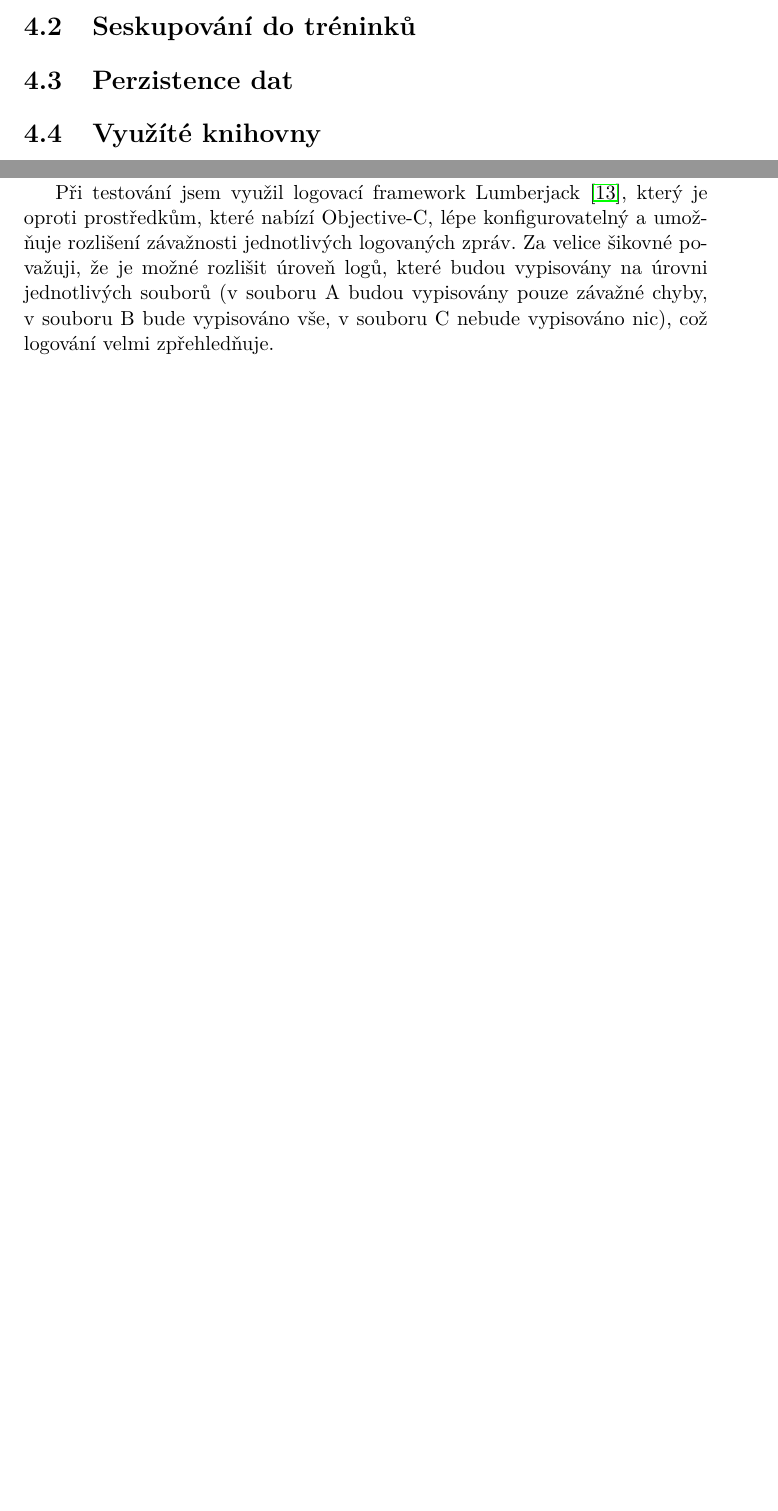
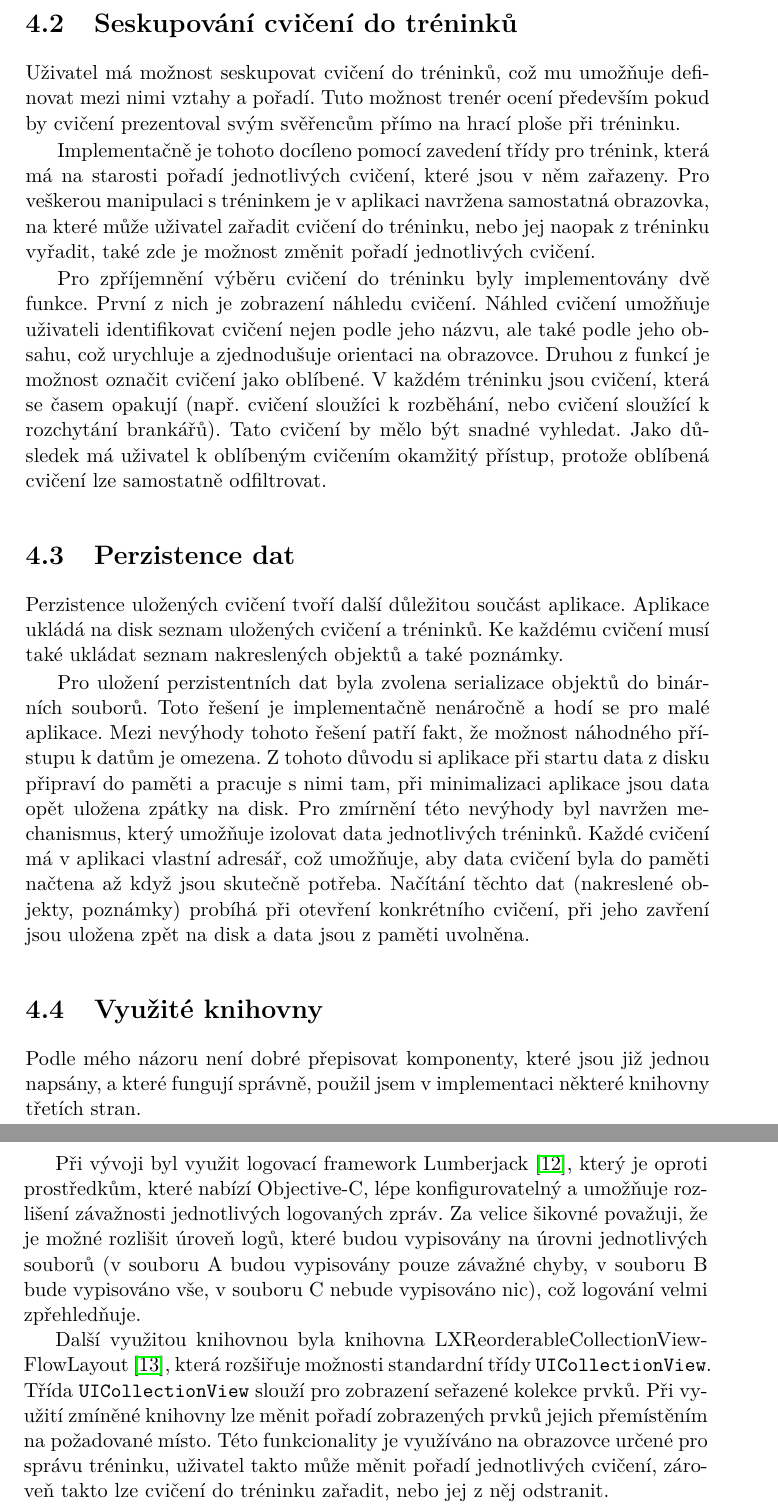
Before and after one commit to olejnjak/floorball-coach, a LaTeX thesis (text/BP_Olejník_Jakub_2014.tex): two parts of pages 39 and 41 of 53 before the commit and two parts of pages 40 and 41 of 55 after it, joined at a grey line, cut so that both start at the same text, the shorter picture padded with empty space. Compiled offline with pdfLaTeX.

Commit message:
Doplnena realizace do textu.

```diff
--- a/text/BP_Olejník_Jakub_2014.tex
+++ b/text/BP_Olejník_Jakub_2014.tex
@@ -396,2 +398 @@
 	\section{Kreslení}
-	\section{Seskupování do tréninků}
@@ -398,5 +410,24 @@
+	\section{Seskupování cvičení do tréninků}
+
+	Uživatel má možnost seskupovat cvičení do tréninků, což mu umožňuje definovat mezi nimi vztahy a pořadí. Tuto možnost trenér ocení především pokud by cvičení prezentoval svým svěřencům přímo na hrací ploše při tréninku.
+
+	Implementačně je tohoto docíleno pomocí zavedení třídy pro trénink, která má na starosti pořadí jednotlivých cvičení, které jsou v něm zařazeny. Pro veškerou manipulaci s tréninkem je v aplikaci navržena samostatná obrazovka, na které může uživatel zařadit cvičení do tréninku, nebo jej naopak z tréninku vyřadit, také zde je možnost změnit pořadí jednotlivých cvičení.
+
+	Pro zpříjemnění výběru cvičení do tréninku byly implementovány dvě funkce. První z nich je zobrazení náhledu cvičení. Náhled cvičení umožňuje uživateli identifikovat cvičení nejen podle jeho názvu, ale také podle jeho obsahu, což urychluje a zjednodušuje orientaci na obrazovce. Druhou z funkcí je možnost označit cvičení jako oblíbené. V každém tréninku jsou cvičení, která se časem opakují (např. cvičení sloužíci k rozběhání, nebo cvičení sloužící k rozchytání brankářů). Tato cvičení by mělo být snadné vyhledat. Jako důsledek má uživatel k oblíbeným cvičením okamžitý přístup, protože oblíbená cvičení lze samostatně odfiltrovat.
+
 	\section{Perzistence dat}
-	\section{Využíté knihovny}
+
+	Perzistence uložených cvičení tvoří další důležitou součást aplikace. Aplikace ukládá na disk seznam uložených cvičení a tréninků. Ke každému cvičení musí také ukládat seznam nakreslených objektů a také poznámky.
+
+	Pro uložení perzistentních dat byla zvolena serializace objektů do binárních souborů. Toto řešení je implementačně nenáročně a hodí se pro malé aplikace. Mezi nevýhody tohoto řešení patří fakt, že možnost náhodného přístupu k datům je omezena. Z tohoto důvodu si aplikace při startu data z disku připraví do paměti a pracuje s nimi tam, při minimalizaci aplikace jsou data opět uložena zpátky na disk. Pro zmírnění této nevýhody byl navržen mechanismus, který umožňuje izolovat data jednotlivých tréninků. Každé cvičení má v aplikaci vlastní adresář, což umožňuje, aby data cvičení byla do paměti načtena až když jsou skutečně potřeba. Načítání těchto dat (nakreslené objekty, poznámky) probíhá při otevření konkrétního cvičení, při jeho zavření jsou uložena zpět na disk a data jsou z paměti uvolněna.
+
+	\section{Využité knihovny}
+
+	Podle mého názoru není dobré přepisovat komponenty, které jsou již jednou napsány, a které fungují správně, použil jsem v implementaci některé knihovny třetích stran.
+
+	Při vývoji byl využit logovací framework Lumberjack \cite{lumberjackOnline}, který je oproti prostředkům, které nabízí Objective-C, lépe konfigurovatelný a umožňuje rozlišení závažnosti jednotlivých logovaných zpráv. Za velice šikovné považuji, že je možné rozlišit úroveň logů, které budou vypisovány na úrovni jednotlivých souborů (v souboru A budou vypisovány pouze závažné chyby, v souboru B bude vypisováno vše, v souboru C nebude vypisováno nic), což logování velmi zpřehledňuje.
+
+	Další využitou knihovnou byla knihovna LXReorderableCollectionViewFlowLayout \cite{reorderableCollectionViewOnline}, která rozšiřuje možnosti standardní třídy \verb|UICollectionView|. Třída \verb|UICollectionView| slouží pro zobrazení seřazené kolekce prvků. Při využití zmíněné knihovny lze měnit pořadí zobrazených prvků jejich přemístěním na požadované místo. Této funkcionality je využíváno na obrazovce určené pro správu tréninku, uživatel takto může měnit pořadí jednotlivých cvičení, zároveň takto lze cvičení do tréninku zařadit, nebo jej z něj odstranit.
 
 \chapter{Testování}
 
@@ -409,8 +440,6 @@
 	Po dokončení většiny modelových tříd byla otestována jejich funkčnost. Bylo ověřováno zda správně reaguje na uživatelské vstupy, a zda správně reaguje na nestandardní a neočekávané vstupy (např. zda nezpůsobí pád aplikace).
 
 	Pro testování jsem využil testovací framework XCTest \cite{xctestOnline}, který je prosazován společností Apple jako hlavní framework pro testování, což dokládá jeho velmi dobrá podpora ve vývojovém prostředí Xcode. Takovým způsobem jsem testoval především třídy, které pracují s daty jednotlivých cvičení a tréninků.
-
-	Při testování jsem využil logovací framework Lumberjack \cite{lumberjackOnline}, který je oproti prostředkům, které nabízí Objective-C, lépe konfigurovatelný a umožňuje rozlišení závažnosti jednotlivých logovaných zpráv. Za velice šikovné považuji, že je možné rozlišit úroveň logů, které budou vypisovány na úrovni jednotlivých souborů (v souboru A budou vypisovány pouze závažné chyby, v souboru B bude vypisováno vše, v souboru C nebude vypisováno nic), což logování velmi zpřehledňuje.
 
 	Aby testy byly korektní bylo nutné zajistit správnou izolaci testované třídy. Za tímto účelem byly využity zástupné třídy, popř. objekty, které byly použity místo reálných tříd, které jsou využity v aplikaci samotné.
 
```
Also changed, not shown: text/mybibliographyfile.bib (+7 -0 lines), text/BP_Olejník_Jakub_2014.bbl, text/BP_Olejník_Jakub_2014.tex (26 more changed lines), 1 other file.
